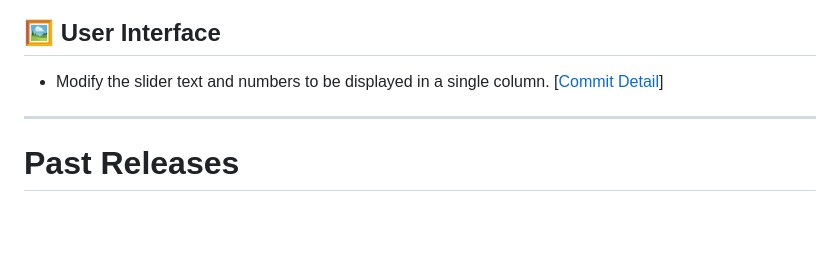
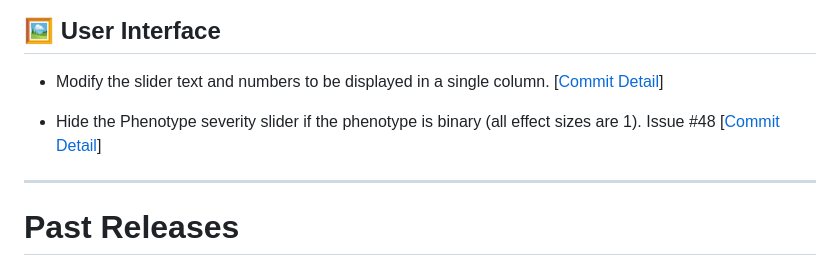
Before and after one commit to akikuno/TSUMUGI-dev, a Markdown page: doc/RELEASE.md, the part around the change. GitHub-like rendering; blank space fills up the shorter version.

```diff
--- a/doc/RELEASE.md
+++ b/doc/RELEASE.md
@@ -22,6 +22,9 @@
 ## 🖼️ User Interface
 
 - Modify the slider text and numbers to be displayed in a single column. [[Commit Detail](https://github.com/akikuno/TSUMUGI/commit/f08ddd42691819dd28b821f4b9dc836c5184c066)]
+
+- Hide the Phenotype severity slider if the phenotype is binary (all effect sizes are 1). Issue #48 [[Commit Detail](https://github.com/akikuno/TSUMUGI/commit/5d5d6a9ba7462fcb31ed746e01de503917577089)]
+
 
 <!-- ############################################################# # -->
 
```
